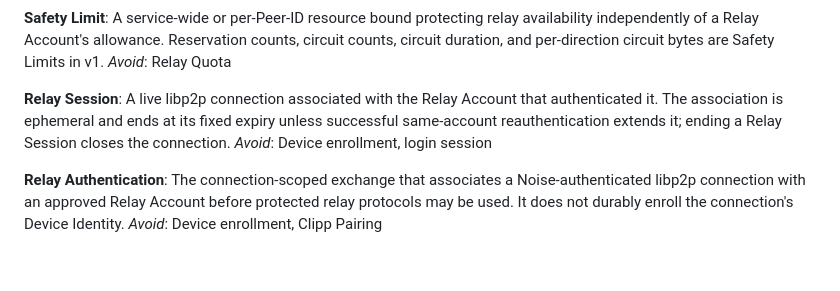
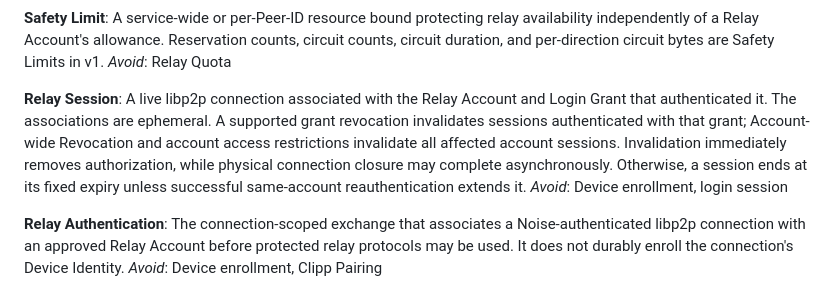
Before and after one commit to invine/clipp-relay, a Markdown page: GLOSSARY.md, the part around the change. Drawn GitHub-style; blank space fills up the shorter version.

```diff
--- a/GLOSSARY.md
+++ b/GLOSSARY.md
@@ -97,7 +97,7 @@ A service-wide or per-Peer-ID resource bound protecting relay availability indep
 _Avoid_: Relay Quota
 
 **Relay Session**:
-A live libp2p connection associated with the Relay Account that authenticated it. The association is ephemeral and ends at its fixed expiry unless successful same-account reauthentication extends it; ending a Relay Session closes the connection.
+A live libp2p connection associated with the Relay Account and Login Grant that authenticated it. The associations are ephemeral. A supported grant revocation invalidates sessions authenticated with that grant; Account-wide Revocation and account access restrictions invalidate all affected account sessions. Invalidation immediately removes authorization, while physical connection closure may complete asynchronously. Otherwise, a session ends at its fixed expiry unless successful same-account reauthentication extends it.
 _Avoid_: Device enrollment, login session
 
 **Relay Authentication**:
```
Also changed, not shown: README.md (+11 -2 lines), docs/operator/README.md (+10 -0 lines).
